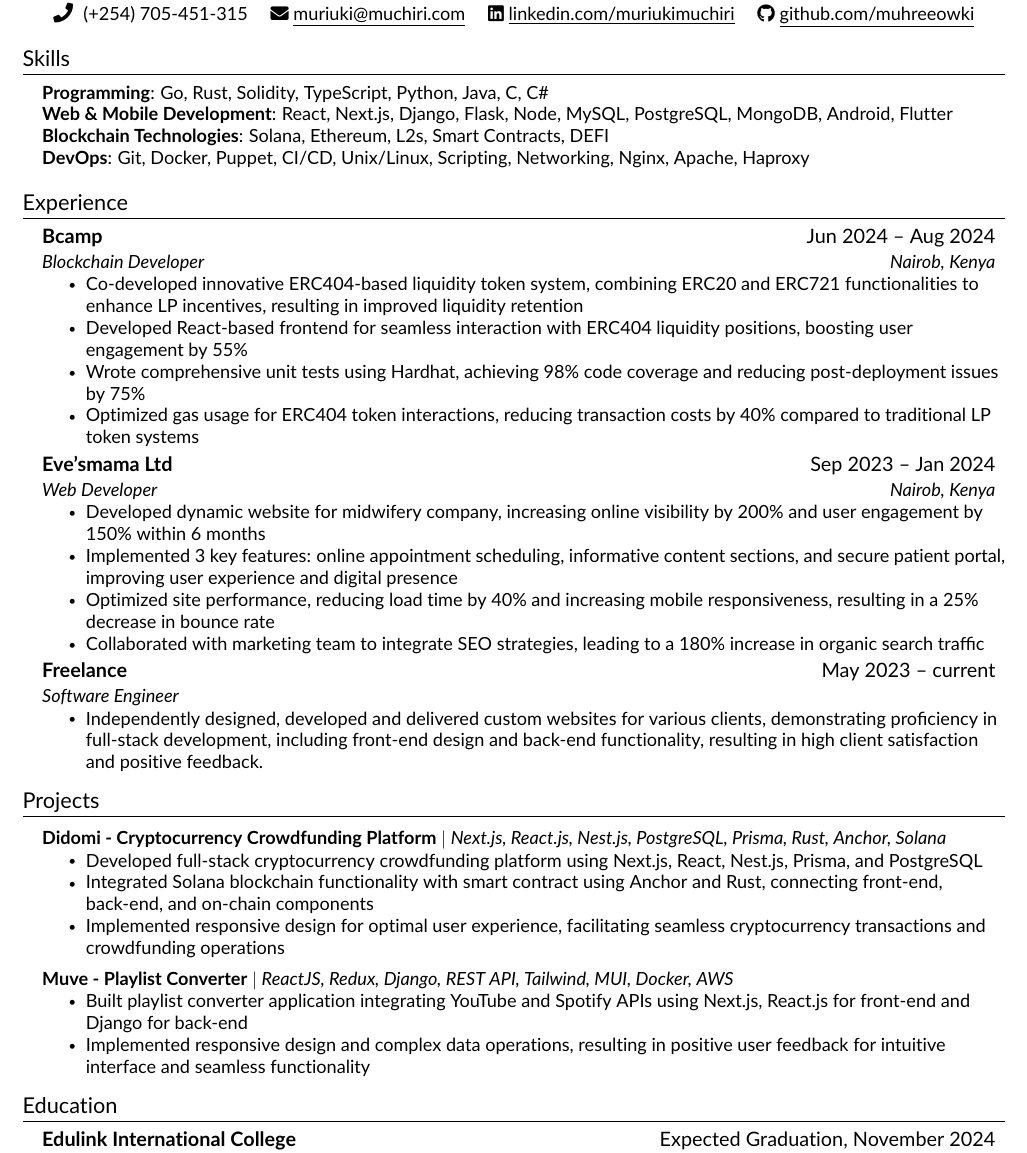
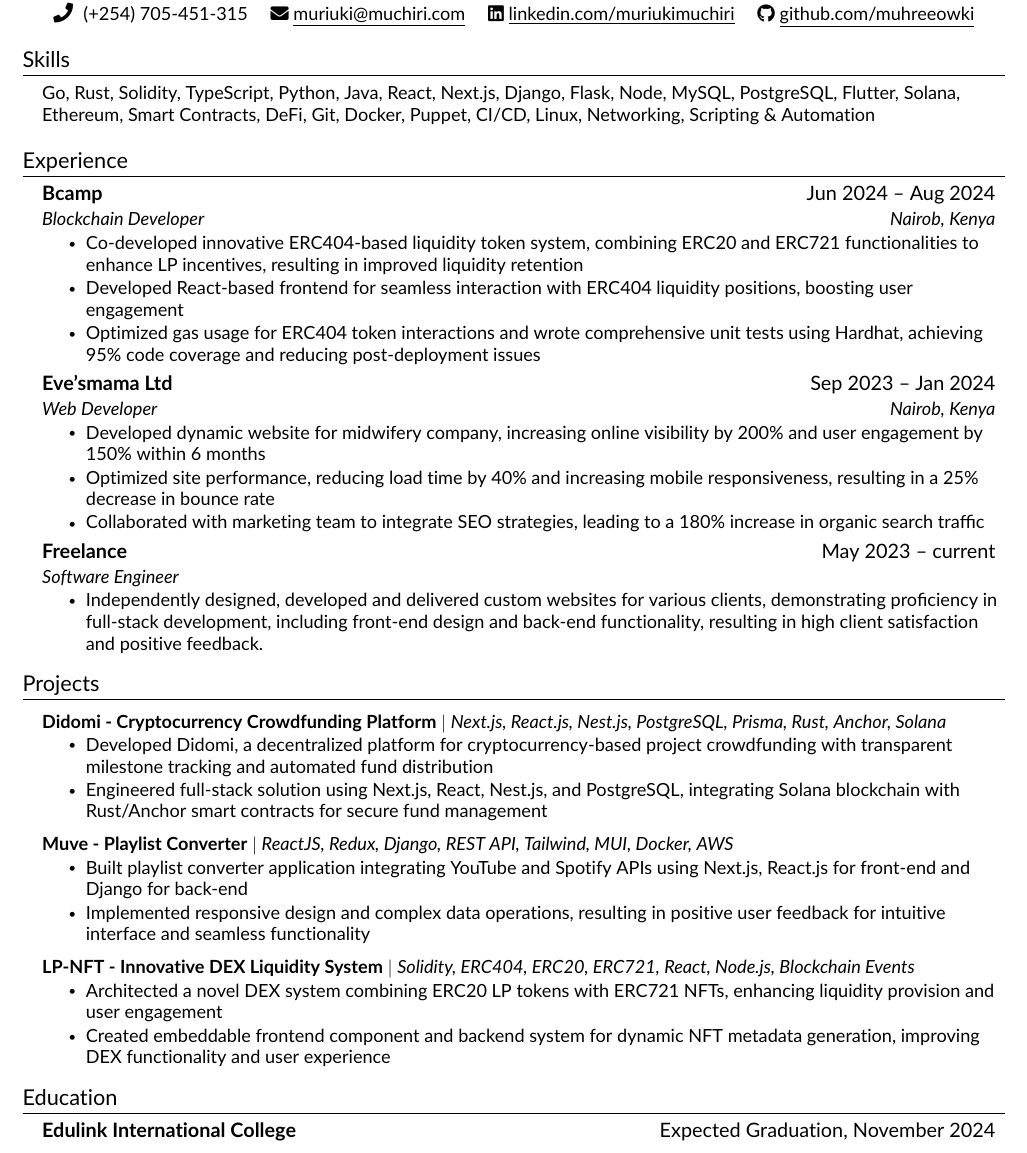
Before and after one commit to muhreeowki/resume, a LaTeX CV (resume.tex, which reads src/experience.tex, src/projects.tex, src/skills.tex): part of the page, cut so that both start at the same text. Compiled offline with pdfLaTeX.

Commit message:
Added LPNFT project

```diff
--- a/src/experience.tex
+++ b/src/experience.tex
@@ -6,17 +6,15 @@
     {Blockchain Developer}{Nairob, Kenya}
     \resumeItemListStart
     \resumeItem{Co-developed innovative ERC404-based liquidity token system, combining ERC20 and ERC721 functionalities to enhance LP incentives, resulting in improved liquidity retention}
-    \resumeItem{Developed React-based frontend for seamless interaction with ERC404 liquidity positions, boosting user engagement by 55\%}
-    \resumeItem{Wrote comprehensive unit tests using Hardhat, achieving 98\% code coverage and reducing post-deployment issues by 75\%}
-    \resumeItem{Optimized gas usage for ERC404 token interactions, reducing transaction costs by 40\% compared to traditional LP token systems}
+    \resumeItem{Developed React-based frontend for seamless interaction with ERC404 liquidity positions, boosting user engagement}
+    \resumeItem{Optimized gas usage for ERC404 token interactions and wrote comprehensive unit tests using Hardhat, achieving 95\% code coverage and reducing post-deployment issues}
     \resumeItemListEnd
 
     \resumeSubheading
     {Eve'smama Ltd}{Sep 2023 -- Jan 2024}
     {Web Developer}{Nairob, Kenya}
     \resumeItemListStart
-        \resumeItem{Developed dynamic website for midwifery company, increasing online visibility by 200\% and user engagement by 150\% within 6 months}
-    \resumeItem{Implemented 3 key features: online appointment scheduling, informative content sections, and secure patient portal, improving user experience and digital presence}
+    \resumeItem{Developed dynamic website for midwifery company, increasing online visibility by 200\% and user engagement by 150\% within 6 months}
     \resumeItem{Optimized site performance, reducing load time by 40\% and increasing mobile responsiveness, resulting in a 25\% decrease in bounce rate}
     \resumeItem{Collaborated with marketing team to integrate SEO strategies, leading to a 180\% increase in organic search traffic}
     \resumeItemListEnd
--- a/src/projects.tex
+++ b/src/projects.tex
@@ -5,9 +5,8 @@
     \resumeProjectHeading
     {\textbf{Didomi - Cryptocurrency Crowdfunding Platform} $|$ \emph{Next.js, React.js, Nest.js, PostgreSQL, Prisma, Rust, Anchor, Solana}}    {}
     \resumeItemListStart
-        \resumeItem{Developed full-stack cryptocurrency crowdfunding platform using Next.js, React, Nest.js, Prisma, and PostgreSQL}
-        \resumeItem{Integrated Solana blockchain functionality with smart contract using Anchor and Rust, connecting front-end, back-end, and on-chain components}
-        \resumeItem{Implemented responsive design for optimal user experience, facilitating seamless cryptocurrency transactions and crowdfunding operations}
+        \resumeItem{Developed Didomi, a decentralized platform for cryptocurrency-based project crowdfunding with transparent milestone tracking and automated fund distribution}
+        \resumeItem{Engineered full-stack solution using Next.js, React, Nest.js, and PostgreSQL, integrating Solana blockchain with Rust/Anchor smart contracts for secure fund management}
     \resumeItemListEnd
 
     \resumeProjectHeading
@@ -16,4 +15,12 @@
         \resumeItem{Built playlist converter application integrating YouTube and Spotify APIs using Next.js, React.js for front-end and Django for back-end}
         \resumeItem{Implemented responsive design and complex data operations, resulting in positive user feedback for intuitive interface and seamless functionality}
     \resumeItemListEnd
+
+    \resumeProjectHeading
+    {\textbf{LP-NFT - Innovative DEX Liquidity System} $|$ \emph{Solidity, ERC404, ERC20, ERC721, React, Node.js, Blockchain Events}}    {}
+    \resumeItemListStart
+        \resumeItem{Architected a novel DEX system combining ERC20 LP tokens with ERC721 NFTs, enhancing liquidity provision and user engagement}
+        \resumeItem{Created embeddable frontend component and backend system for dynamic NFT metadata generation, improving DEX functionality and user experience}
+    \resumeItemListEnd
+
 \resumeSubHeadingListEnd
--- a/src/skills.tex
+++ b/src/skills.tex
@@ -4,13 +4,7 @@
 
 \begin{itemize}[leftmargin=0.15in, label={}]
 
-\small{\item{\textbf{Programming}{: Go, Rust, Solidity, TypeScript, Python, Java, C, C\# } \\
-
-\textbf{Web \& Mobile Development}{: React, Next.js, Django, Flask, Node, MySQL, PostgreSQL, MongoDB, Android, Flutter} \\
-
-\textbf{Blockchain Technologies}{: Solana, Ethereum, L2s, Smart Contracts, DEFI} \\
-
-\textbf{DevOps}{: Git, Docker, Puppet, CI/CD, Unix/Linux, Scripting, Networking, Nginx, Apache, Haproxy} \\
+\small{\item{{Go, Rust, Solidity, TypeScript, Python, Java, React, Next.js, Django, Flask, Node, MySQL, PostgreSQL, Flutter, Solana, Ethereum, Smart Contracts, DeFi, Git, Docker, Puppet, CI/CD, Linux, Networking, Scripting \& Automation} \\
 }}
 
 \end{itemize}
```
